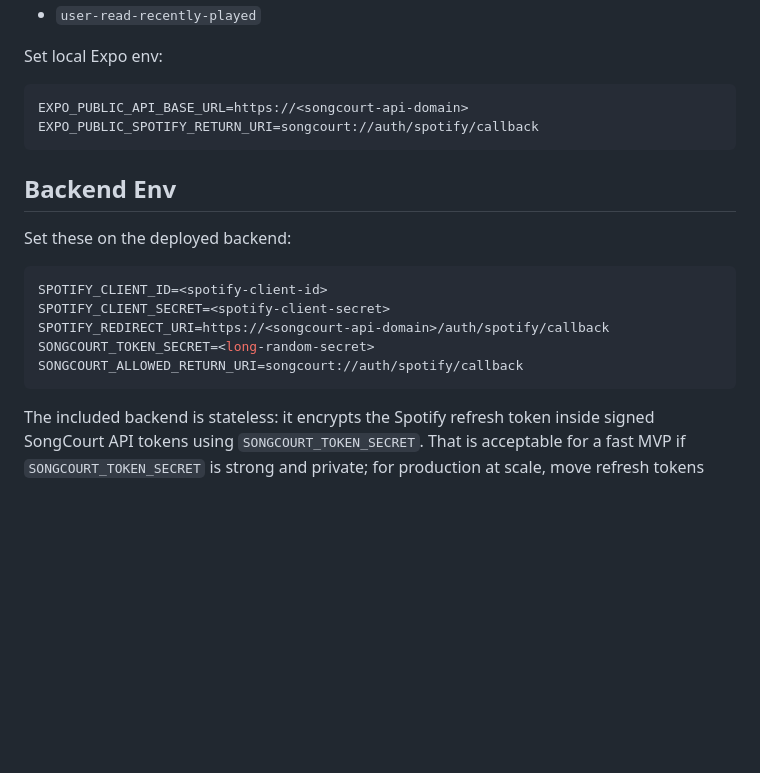
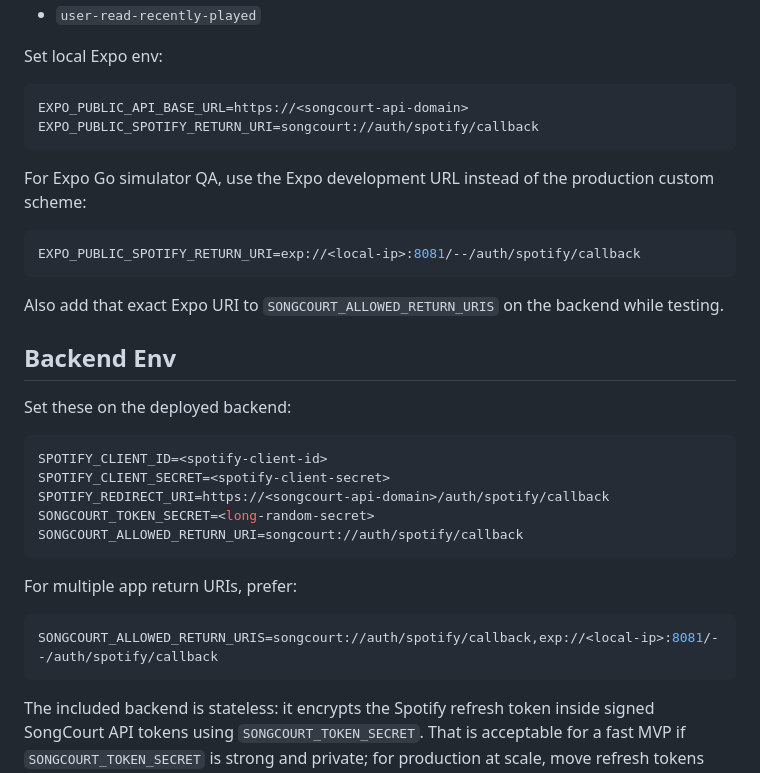
Before and after one commit to moleh1307/SongCourt, a Markdown page: docs/spotify-production-setup.md, the part around the change. Rendered like a GitHub page; blank space fills up the shorter version.

Commit message:
Document Expo Go Spotify callback setup

````diff
--- a/docs/spotify-production-setup.md
+++ b/docs/spotify-production-setup.md
@@ -30,6 +30,14 @@ EXPO_PUBLIC_API_BASE_URL=https://<songcourt-api-domain>
 EXPO_PUBLIC_SPOTIFY_RETURN_URI=songcourt://auth/spotify/callback
 ```
 
+For Expo Go simulator QA, use the Expo development URL instead of the production custom scheme:
+
+```bash
+EXPO_PUBLIC_SPOTIFY_RETURN_URI=exp://<local-ip>:8081/--/auth/spotify/callback
+```
+
+Also add that exact Expo URI to `SONGCOURT_ALLOWED_RETURN_URIS` on the backend while testing.
+
 ## Backend Env
 
 Set these on the deployed backend:
@@ -40,6 +48,12 @@ SPOTIFY_CLIENT_SECRET=<spotify-client-secret>
 SPOTIFY_REDIRECT_URI=https://<songcourt-api-domain>/auth/spotify/callback
 SONGCOURT_TOKEN_SECRET=<long-random-secret>
 SONGCOURT_ALLOWED_RETURN_URI=songcourt://auth/spotify/callback
+```
+
+For multiple app return URIs, prefer:
+
+```bash
+SONGCOURT_ALLOWED_RETURN_URIS=songcourt://auth/spotify/callback,exp://<local-ip>:8081/--/auth/spotify/callback
 ```
 
 The included backend is stateless: it encrypts the Spotify refresh token inside signed SongCourt API tokens using `SONGCOURT_TOKEN_SECRET`. That is acceptable for a fast MVP if `SONGCOURT_TOKEN_SECRET` is strong and private; for production at scale, move refresh tokens into a database and keep only opaque session ids in app tokens.
````
